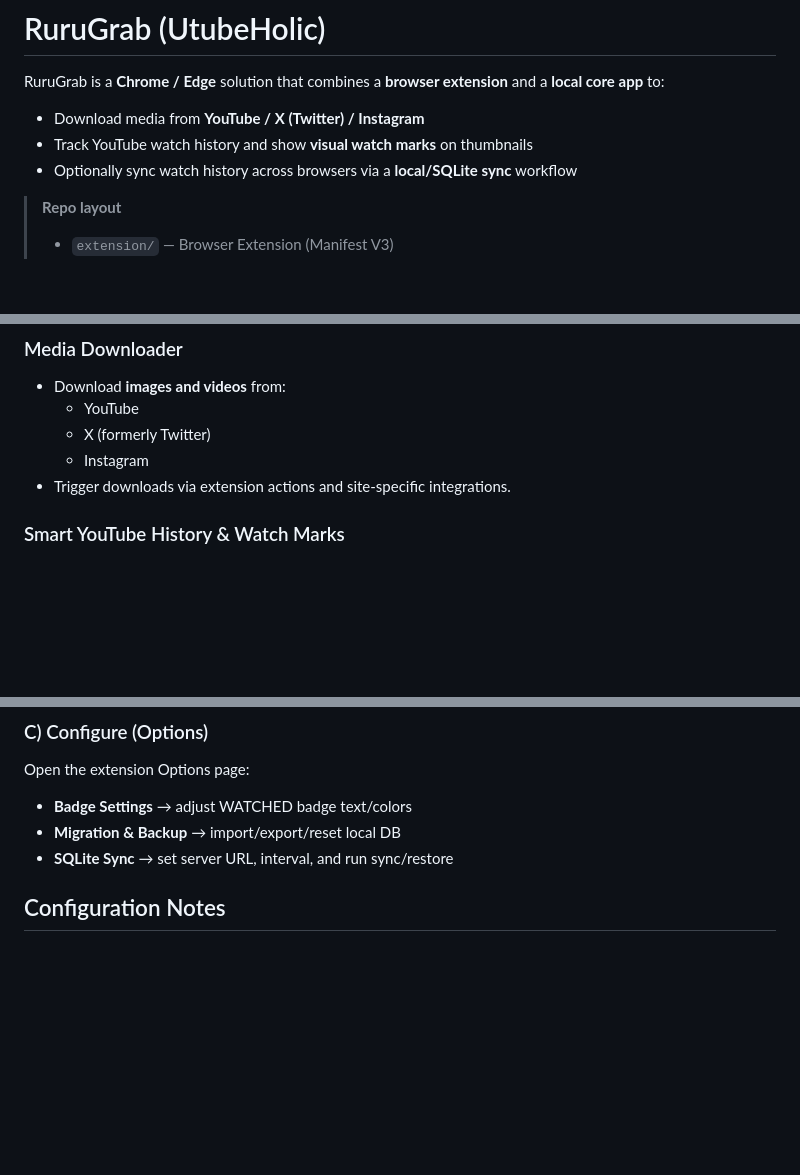
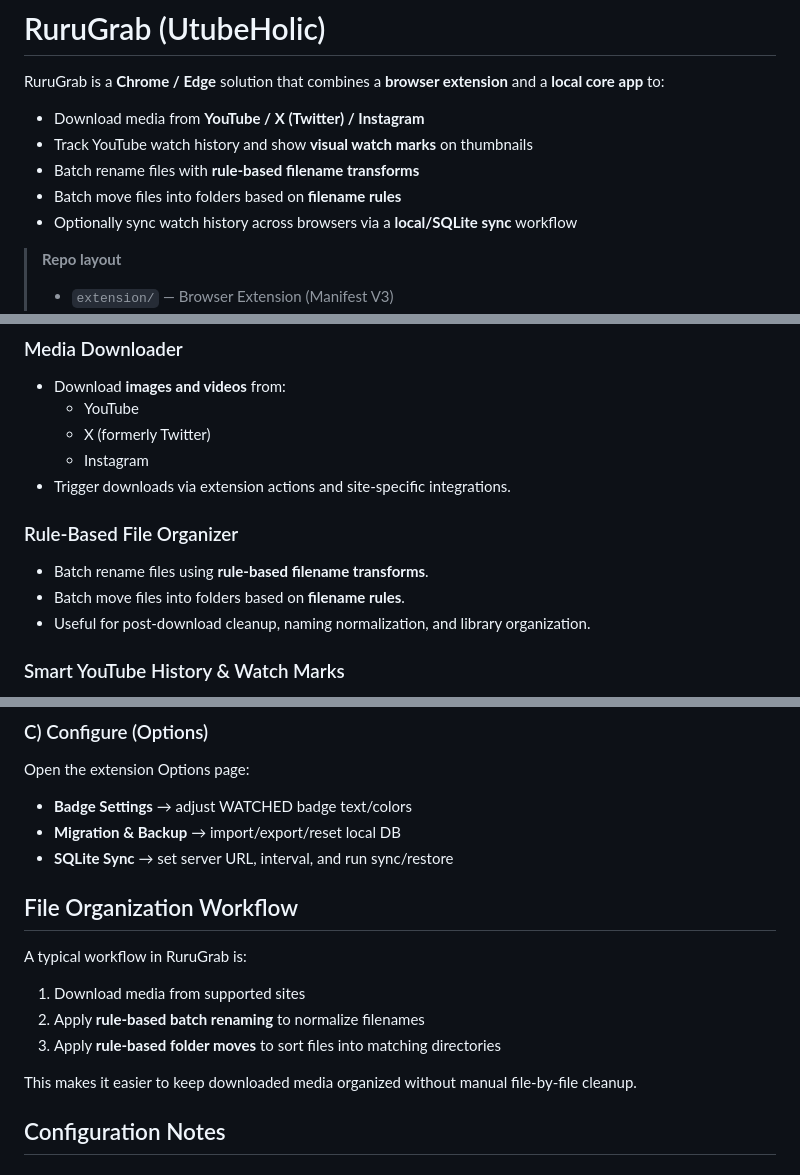
Before and after one commit to iziz/RuruGrab, a Markdown page: README.md, 3 parts joined by grey strips. Drawn GitHub-style; blank space fills up the shorter version.

Commit message:
Enhance README with file organization workflow details
Added section on rule-based file organization and clarified batch renaming and moving features.

```diff
--- a/README.md
+++ b/README.md
@@ -6,6 +6,8 @@ RuruGrab is a **Chrome / Edge** solution that combines a **browser extension** a
 
 - Download media from **YouTube / X (Twitter) / Instagram**
 - Track YouTube watch history and show **visual watch marks** on thumbnails
+- Batch rename files with **rule-based filename transforms**
+- Batch move files into folders based on **filename rules**
 - Optionally sync watch history across browsers via a **local/SQLite sync** workflow
 
 > **Repo layout**
@@ -21,6 +23,11 @@ RuruGrab is a **Chrome / Edge** solution that combines a **browser extension** a
   - X (formerly Twitter)
   - Instagram
 - Trigger downloads via extension actions and site-specific integrations.
+
+### Rule-Based File Organizer
+- Batch rename files using **rule-based filename transforms**.
+- Batch move files into folders based on **filename rules**.
+- Useful for post-download cleanup, naming normalization, and library organization.
 
 ### Smart YouTube History & Watch Marks
 - Tracks YouTube viewing activity locally.
@@ -97,6 +104,15 @@ Open the extension Options page:
 - **Migration & Backup** → import/export/reset local DB
 - **SQLite Sync** → set server URL, interval, and run sync/restore
 
+## File Organization Workflow
+
+A typical workflow in RuruGrab is:
+1. Download media from supported sites
+2. Apply **rule-based batch renaming** to normalize filenames
+3. Apply **rule-based folder moves** to sort files into matching directories
+
+This makes it easier to keep downloaded media organized without manual file-by-file cleanup.
+
 
 ## Configuration Notes
 
```
